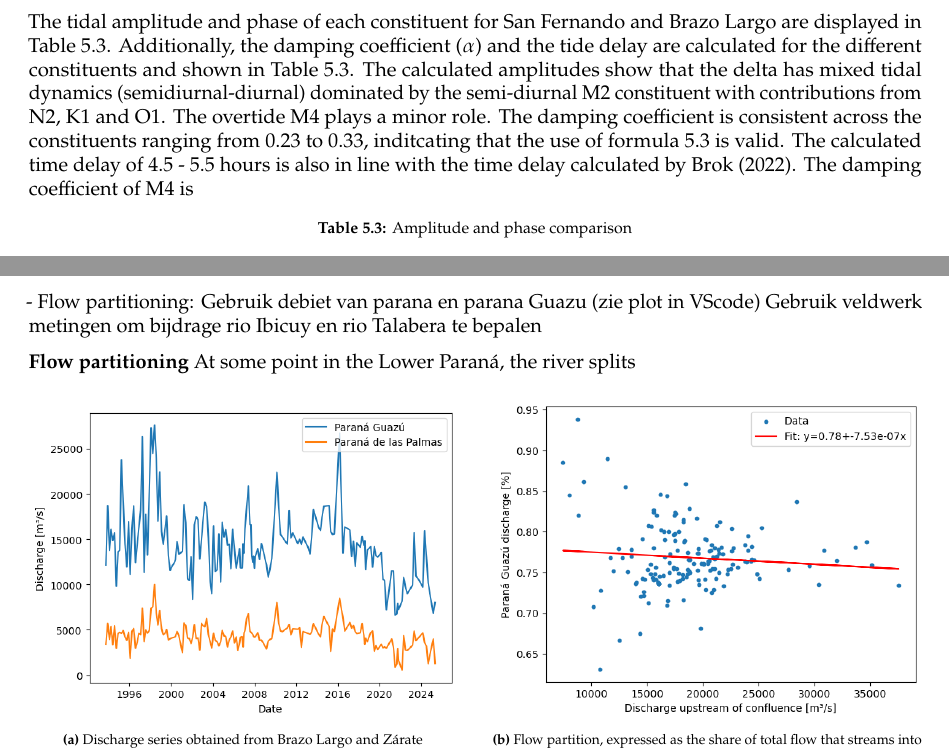
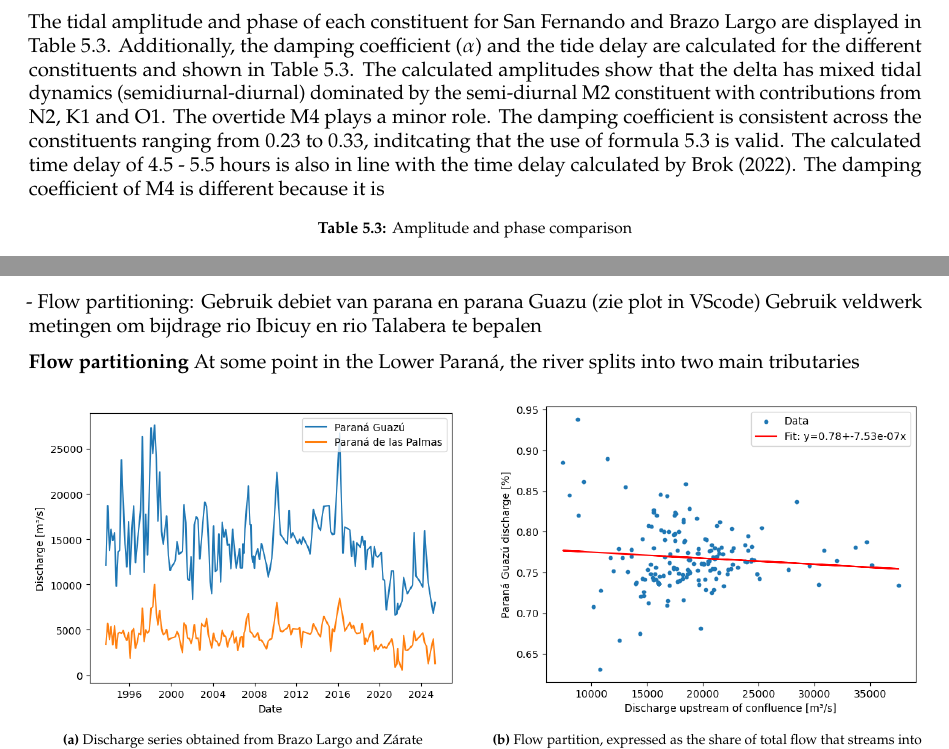
Before and after one commit to Njeapp2/bibtex, a LaTeX thesis (report.tex, which reads mainmatter/chapter-5.tex): two parts of pages 29 and 31 of 46, joined at a grey line, cut so that both start at the same text. Compiled offline with pdfLaTeX.

Commit message:
Update on Overleaf.

```diff
--- a/mainmatter/chapter-5.tex
+++ b/mainmatter/chapter-5.tex
@@ -138,7 +138,7 @@ The damping coefficient ($\alpha$) and the tidal delay with respect to San Ferna
 - uitleg hoe het getijde bepaald is
 
 The tidal amplitude and phase of each constituent for San Fernando and Brazo Largo are displayed in Table 5.3. Additionally, the damping coefficient ($\alpha$) and the tide delay are calculated for the different constituents and shown in Table 5.3. The calculated amplitudes show that the delta has mixed tidal dynamics  (semidiurnal-diurnal)
-dominated by the semi-diurnal M2 constituent with contributions from N2, K1 and O1. The overtide M4 plays a minor role. The damping coefficient is consistent across the constituents ranging from 0.23 to 0.33, inditcating that the use of formula 5.3 is valid. The calculated time delay of 4.5 - 5.5 hours is also in line with the time delay calculated by Brok (2022). The damping coefficient of M4 is
+dominated by the semi-diurnal M2 constituent with contributions from N2, K1 and O1. The overtide M4 plays a minor role. The damping coefficient is consistent across the constituents ranging from 0.23 to 0.33, inditcating that the use of formula 5.3 is valid. The calculated time delay of 4.5 - 5.5 hours is also in line with the time delay calculated by Brok (2022). The damping coefficient of M4 is different because it is
 
 
 \begin{table}[h!]
@@ -212,7 +212,7 @@ The Paraná Guazu is influenced by both tidal and fluvial controls.
     Gebruik veldwerk metingen om bijdrage rio Ibicuy en rio Talabera te bepalen
 
 \textbf{Flow partitioning}
-At some point in the Lower Paraná, the river splits
+At some point in the Lower Paraná, the river splits into two main tributaries
 
 \begin{figure}[h!]
     \centering
```
